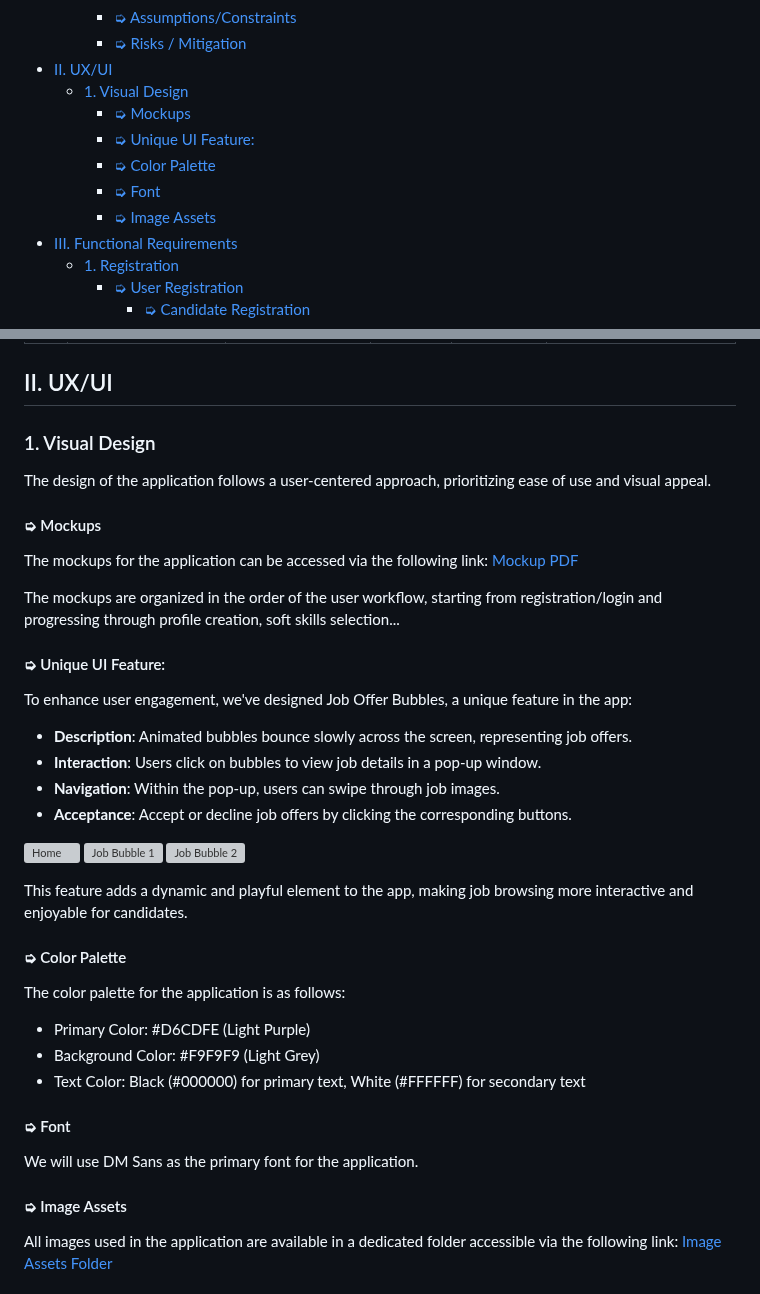
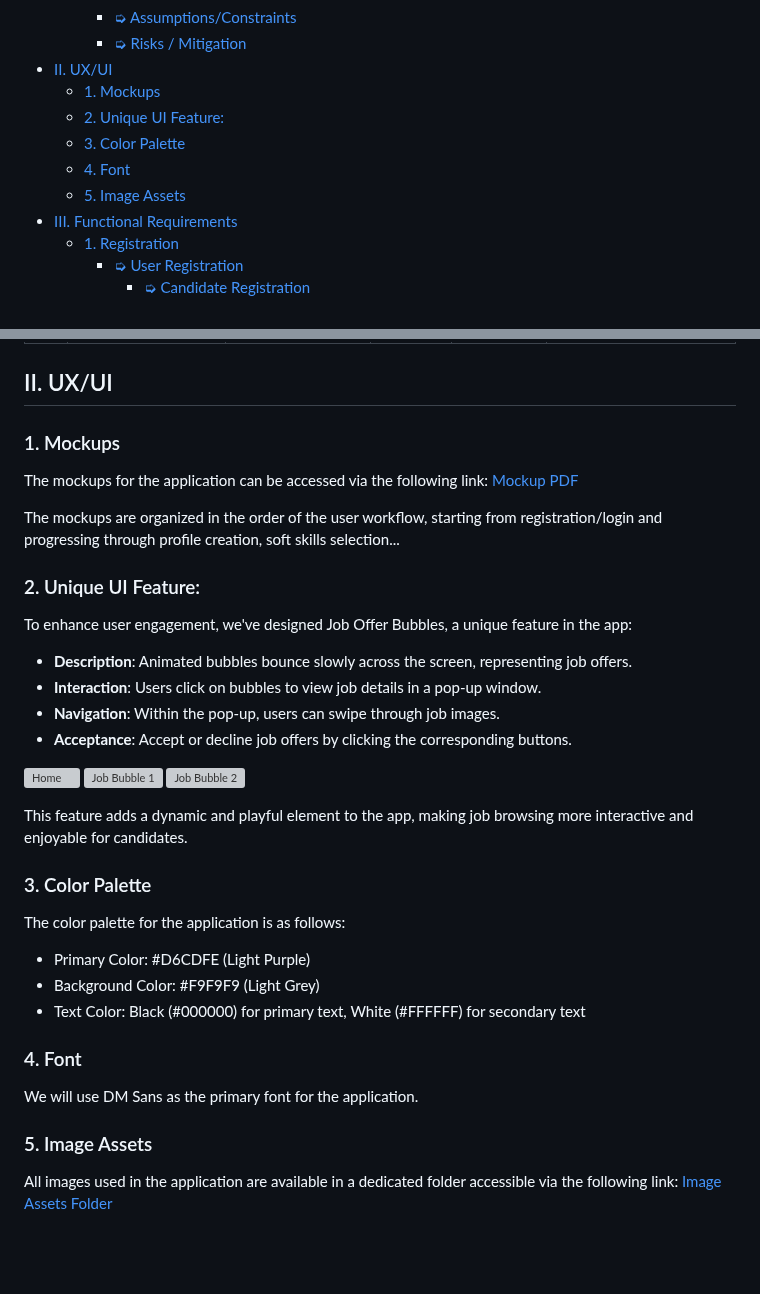
Before and after one commit to algosup/2023-2024-project-5-flutter-team-8, a Markdown page: documents/functional_specification/functional_specification.md, 2 parts joined by grey strips. Rendered like a GitHub page; blank space fills up the shorter version; grey boxes are pictures that could not be loaded.

```diff
--- a/documents/functional_specification/functional_specification.md
+++ b/documents/functional_specification/functional_specification.md
@@ -31,12 +31,11 @@
     - [➭ Assumptions/Constraints](#-assumptionsconstraints)
     - [➭ Risks / Mitigation](#-risks--mitigation)
 - [II. UX/UI](#ii-uxui)
-  - [1. Visual Design](#1-visual-design)
-    - [➭ Mockups](#-mockups)
-    - [➭ Unique UI Feature:](#-unique-ui-feature)
-    - [➭ Color Palette](#-color-palette)
-    - [➭ Font](#-font)
-    - [➭ Image Assets](#-image-assets)
+  - [1. Mockups](#1-mockups)
+  - [2. Unique UI Feature:](#2-unique-ui-feature)
+  - [3. Color Palette](#3-color-palette)
+  - [4. Font](#4-font)
+  - [5. Image Assets](#5-image-assets)
 - [III. Functional Requirements](#iii-functional-requirements)
   - [1. Registration](#1-registration)
     - [➭ User Registration](#-user-registration)
@@ -333,18 +332,13 @@ Candidates' personal information must remain confidential. Companies will only h
 
 ## II. UX/UI
 
-### 1. Visual Design
-
-
-The design of the application follows a user-centered approach, prioritizing ease of use and visual appeal.
-
-#### ➭ Mockups
+### 1. Mockups
 
 The mockups for the application can be accessed via the following link: [Mockup PDF](./Adopte1CandidatMockup.pdf)
 
 The mockups are organized in the order of the user workflow, starting from registration/login and progressing through profile creation, soft skills selection...
 
-#### ➭ Unique UI Feature:
+### 2. Unique UI Feature:
 
 To enhance user engagement, we've designed Job Offer Bubbles, a unique feature in the app:
 
@@ -360,18 +354,18 @@ To enhance user engagement, we've designed Job Offer Bubbles, a unique feature i
 
 This feature adds a dynamic and playful element to the app, making job browsing more interactive and enjoyable for candidates.
 
-#### ➭ Color Palette
+### 3. Color Palette
 
 The color palette for the application is as follows:
 - Primary Color: #D6CDFE (Light Purple)
 - Background Color: #F9F9F9 (Light Grey)
 - Text Color: Black (#000000) for primary text, White (#FFFFFF) for secondary text
 
-#### ➭ Font
+### 4. Font
 
 We will use DM Sans as the primary font for the application.
 
-#### ➭ Image Assets
+### 5. Image Assets
 
 All images used in the application are available in a dedicated folder accessible via the following link: [Image Assets Folder](./img/app_img/)
 
```
